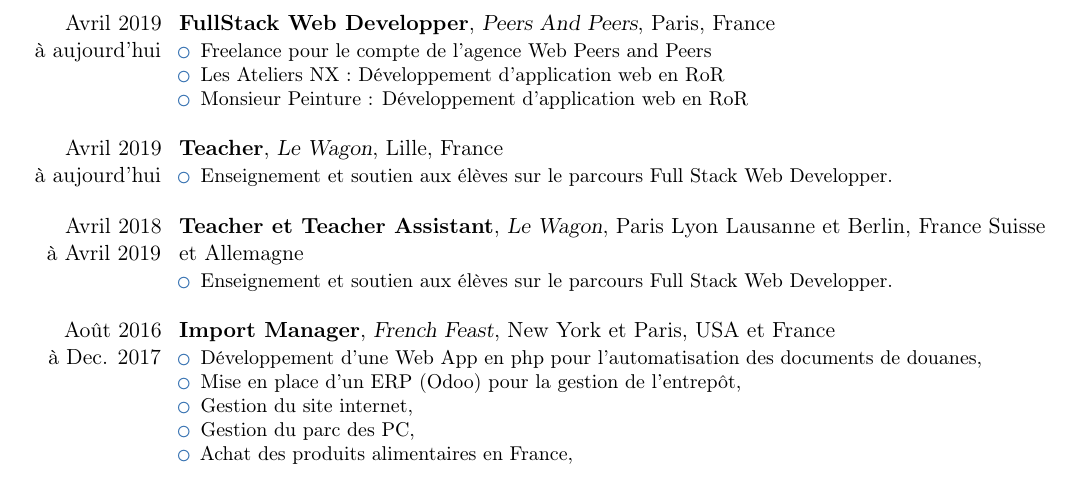
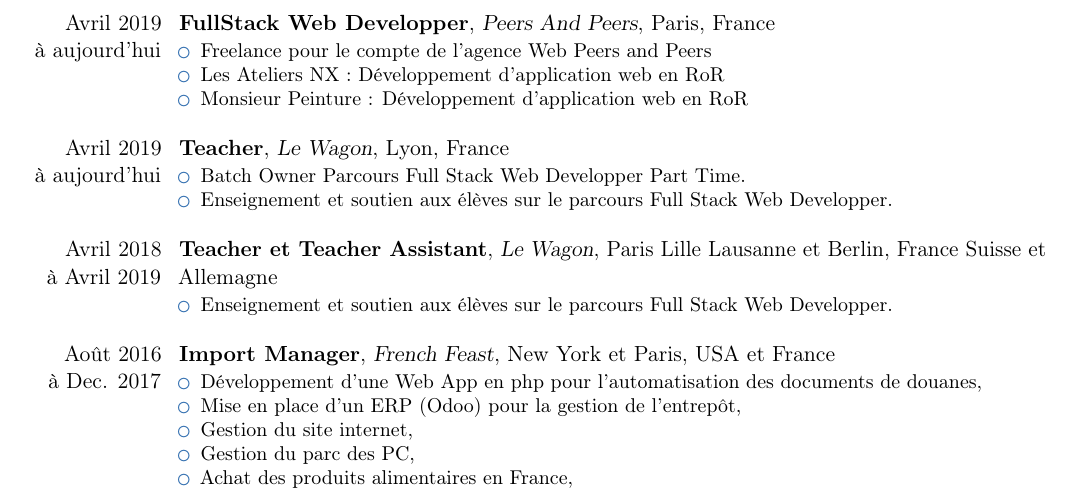
Before and after one commit to alexandrebk/curriculum-vitae, a LaTeX CV (curriculum-vitae.tex): part of page 1 of 2, cut so that both start at the same text. Compiled offline with pdfLaTeX.

Commit message:
Add Batch Owner

```diff
--- a/curriculum-vitae.tex
+++ b/curriculum-vitae.tex
@@ -32,14 +32,15 @@
     \end{itemize}
   }
 
-  \cventry{Avril 2019\\à aujourd'hui}{Teacher}{Le Wagon}{Lille}{France}{
+  \cventry{Avril 2019\\à aujourd'hui}{Teacher}{Le Wagon}{Lyon}{France}{
     \begin{itemize}%
+    \item Batch Owner Parcours Full Stack Web Developper Part Time.
     \item Enseignement et soutien aux élèves sur le parcours Full Stack Web Developper.
     \newline{}
     \end{itemize}
   }
 
-  \cventry{Avril 2018\\à Avril 2019}{Teacher et Teacher Assistant}{Le Wagon}{Paris Lyon Lausanne et Berlin}{France Suisse et Allemagne}{
+  \cventry{Avril 2018\\à Avril 2019}{Teacher et Teacher Assistant}{Le Wagon}{Paris Lille Lausanne et Berlin}{France Suisse et Allemagne}{
     \begin{itemize}%
     \item Enseignement et soutien aux élèves sur le parcours Full Stack Web Developper.
     \newline{}
```
